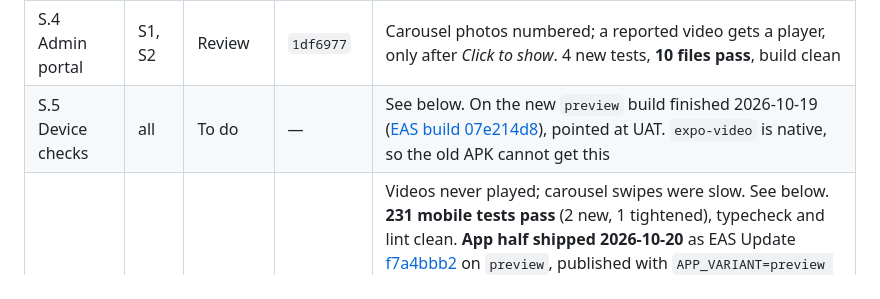
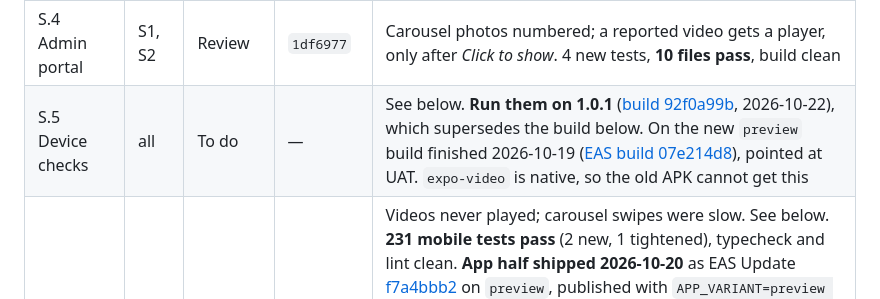
Before and after one commit to baraka-machumu/jamii-air, a Markdown page: docs/backlog/r1-scope-change.md, the part around the change. Rendered like a GitHub page.

```diff
--- a/docs/backlog/r1-scope-change.md
+++ b/docs/backlog/r1-scope-change.md
@@ -25,7 +25,7 @@ Columns as in Plan §2.3. **Review** = built, every check green locally, committ
 | S.2 Backend | S1–S4 | Review | `5e386e9`, `1df6977` | `POST /posts` 1–10 photos or one video; `GET /tags/:tag/posts`; `GET /comments/:id/replies`; `parentId` on comments; per-kind upload limits; video worker (ffprobe → one 720p MP4 + poster + thumb, streamed to a temp dir that is always removed); ffmpeg in the image; REPLY push text in both languages; admin post detail carries the video. 65 unit, 84 e2e (see note), OpenAPI 58 paths |
 | S.3 Mobile | S1–S5 | Review | `b395eb4` | Draft model for ≤ 10 photos or one video; crop strip; one progress bar across files; video pick/record with length and size checks before upload; carousel pager with counter; video poster → tap to play, muted, no autoplay; grid badges; tappable #tags and the `/t/[tag]` screen; replies (collapsed threads, Reply, Replying to…); the feed refreshes as soon as the post is created. **229 tests pass**, typecheck and lint clean |
 | S.4 Admin portal | S1, S2 | Review | `1df6977` | Carousel photos numbered; a reported video gets a player, only after *Click to show*. 4 new tests, **10 files pass**, build clean |
-| S.5 Device checks | all | To do | — | See below. On the new `preview` build finished 2026-10-19 ([EAS build 07e214d8](https://expo.dev/accounts/bmachumu/projects/jamii-air/builds/07e214d8-eaf1-4b47-af1f-420891fe1697)), pointed at UAT. `expo-video` is native, so the old APK cannot get this |
+| S.5 Device checks | all | To do | — | See below. **Run them on 1.0.1** ([build 92f0a99b](https://expo.dev/accounts/bmachumu/projects/jamii-air/builds/92f0a99b-693e-43c5-9aad-4296c8b22f0c), 2026-10-22), which supersedes the build below. On the new `preview` build finished 2026-10-19 ([EAS build 07e214d8](https://expo.dev/accounts/bmachumu/projects/jamii-air/builds/07e214d8-eaf1-4b47-af1f-420891fe1697)), pointed at UAT. `expo-video` is native, so the old APK cannot get this |
 | S.7 Device-run defects | S1, S2 | Review | this commit | Videos never played; carousel swipes were slow. See below. **231 mobile tests pass** (2 new, 1 tightened), typecheck and lint clean. **App half shipped 2026-10-20** as EAS Update [f7a4bbb2](https://expo.dev/accounts/bmachumu/projects/jamii-air/updates/f7a4bbb2-49ee-45c2-93c7-8c5939bf46f0) on `preview`, published with `APP_VARIANT=preview EXPO_PUBLIC_API_URL=http://41.59.227.223:4011 … --environment preview` (a bare `npm run update:preview` would bundle without the UAT URL; checked in the exported bundle). **Server half shipped 2026-10-20:** the host's compose file matched `HEAD`, was replaced, and `minio-init` re-run (other containers untouched). Checked from outside: a real `video_720.mp4` answers `206` with `video/mp4` and byte ranges, its `original` still `403`. **Next:** S.5.a and S.5.d again on the phone |
 | S.6 UAT deploy | S1 | **Done 2026-10-19** | `d7cda60` | Image built locally and shipped per [deploy/uat/README.md](../../deploy/uat/README.md); the 7 migrations applied over the tunnel; API and worker on the new image, the superseded one removed (`/` back to 3.1 GB free); portal shipped and 3 stale assets cleared. Smoke test from outside green (health, portal proxy, media, the new routes in the running spec). **The real ffmpeg pipeline was run inside the running UAT worker** on a synthetic 1080×1920 clip → 720×1280, 8 s, and locally in the same image it stripped a planted GPS tag and refused a 70 s clip and a fake file |
 
```
Also changed, not shown: docs/08-release-readiness-tracker.md (+1 -1 lines).
